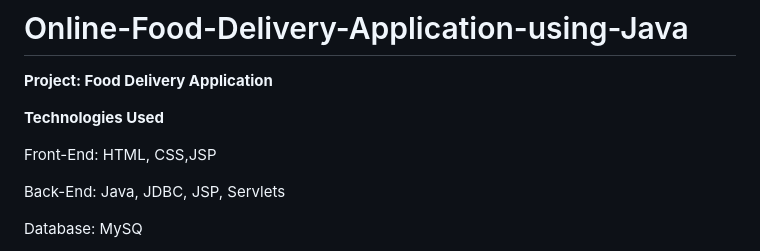
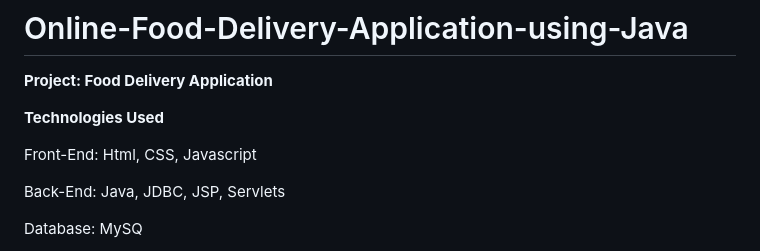
Before and after one commit to murthyns18/Online-Food-Delivery-Application-using-Java, a Markdown page: README.md, the part around the change. GitHub-like rendering.

```diff
--- a/README.md
+++ b/README.md
@@ -4,7 +4,7 @@
 
 **Technologies Used**
 
-Front-End: HTML, CSS,JSP
+Front-End: Html, CSS, Javascript
 
 Back-End: Java, JDBC, JSP, Servlets
 
```
